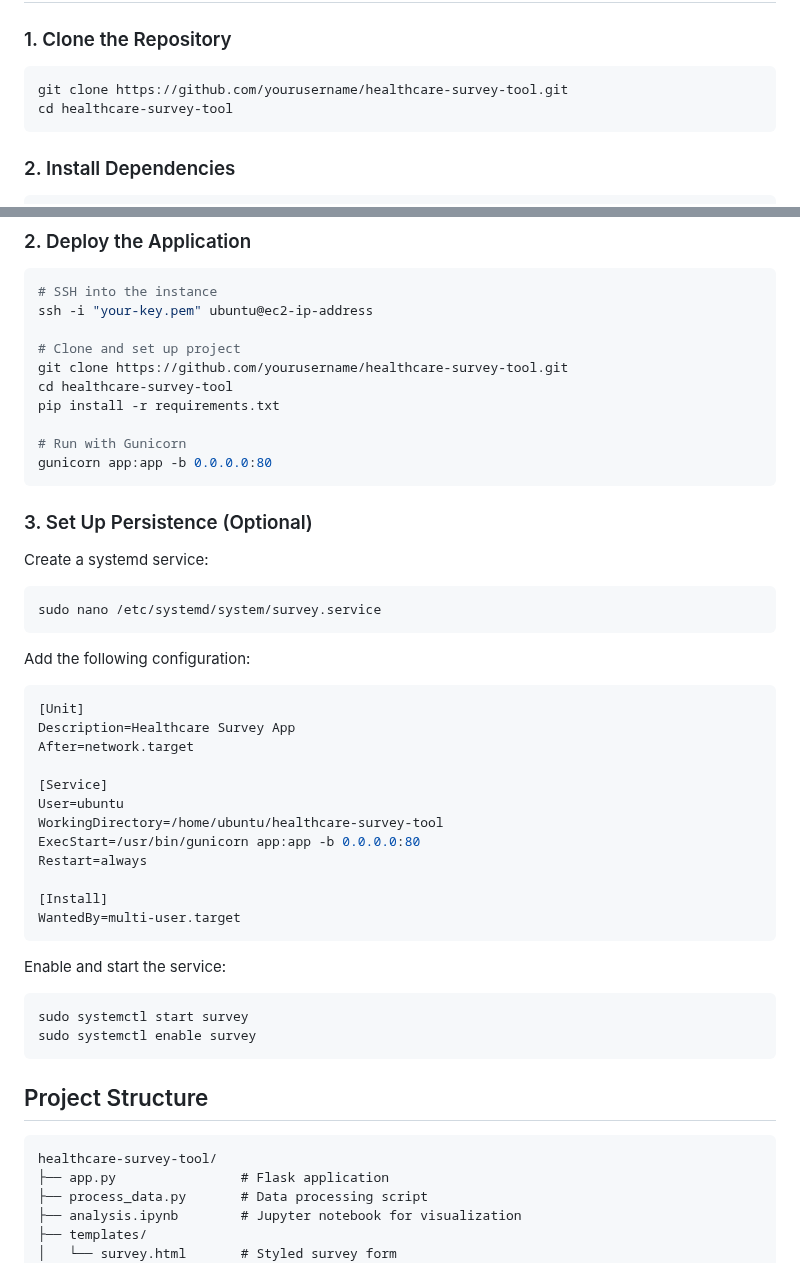
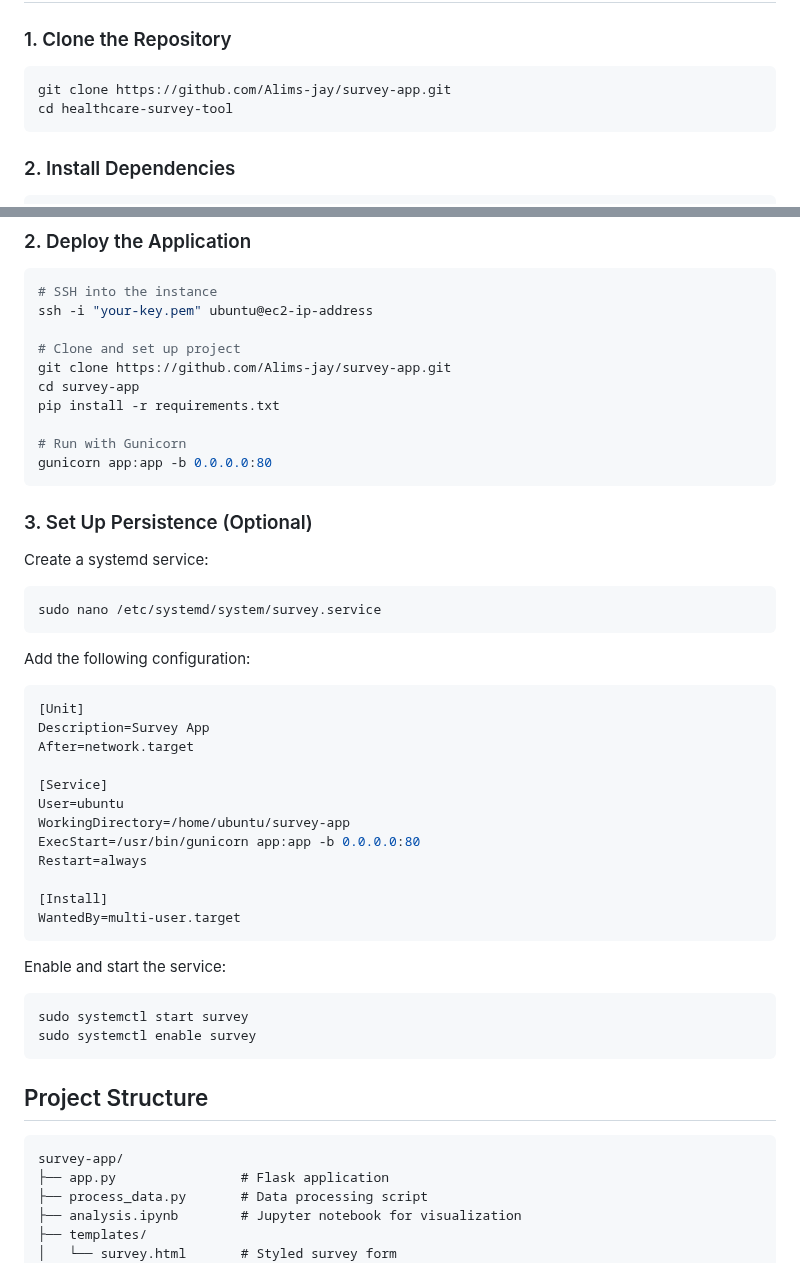
Before and after one commit to Alims-jay/survey-app, a Markdown page: README.md, 2 parts joined by grey strips. Drawn GitHub-style.

````diff
--- a/README.md
+++ b/README.md
@@ -21,7 +21,7 @@ A Flask-based web application to collect and analyze income/spending data, with
 ### 1. Clone the Repository
 
 ```bash
-git clone https://github.com/yourusername/healthcare-survey-tool.git
+git clone https://github.com/Alims-jay/survey-app.git
 cd healthcare-survey-tool
 ```
 
@@ -106,8 +106,8 @@ Open `analysis.ipynb` to view and interact with data visualizations.
 ssh -i "your-key.pem" ubuntu@ec2-ip-address
 
 # Clone and set up project
-git clone https://github.com/yourusername/healthcare-survey-tool.git
-cd healthcare-survey-tool
+git clone https://github.com/Alims-jay/survey-app.git
+cd survey-app
 pip install -r requirements.txt
 
 # Run with Gunicorn
@@ -126,12 +126,12 @@ Add the following configuration:
 
 ```ini
 [Unit]
-Description=Healthcare Survey App
+Description=Survey App
 After=network.target
 
 [Service]
 User=ubuntu
-WorkingDirectory=/home/ubuntu/healthcare-survey-tool
+WorkingDirectory=/home/ubuntu/survey-app
 ExecStart=/usr/bin/gunicorn app:app -b 0.0.0.0:80
 Restart=always
 
@@ -149,7 +149,7 @@ sudo systemctl enable survey
 ## Project Structure
 
 ```
-healthcare-survey-tool/
+survey-app/
 ├── app.py                # Flask application
 ├── process_data.py       # Data processing script
 ├── analysis.ipynb        # Jupyter notebook for visualization
````
